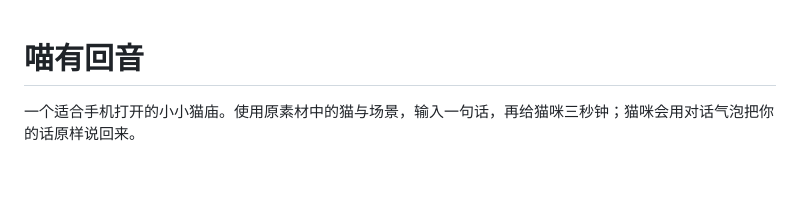
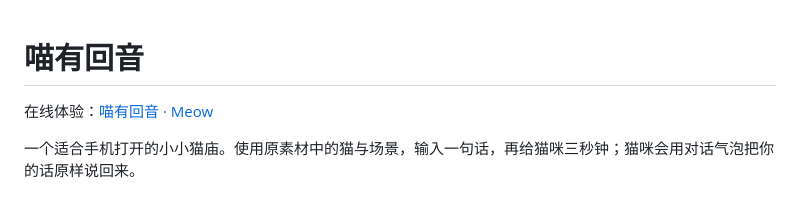
Before and after one commit to evaqqwww/Meow, a Markdown page: README.md, the part around the change. Rendered like a GitHub page; blank space fills up the shorter version.

Commit message:
docs: add live site URL and deployment verification [skip ci]

```diff
--- a/README.md
+++ b/README.md
@@ -1,4 +1,6 @@
 # 喵有回音
+
+在线体验：[喵有回音 · Meow](https://evaqqwww.github.io/Meow/)
 
 一个适合手机打开的小小猫庙。使用原素材中的猫与场景，输入一句话，再给猫咪三秒钟；猫咪会用对话气泡把你的话原样说回来。
 
```
Also changed, not shown: 1 other file.
